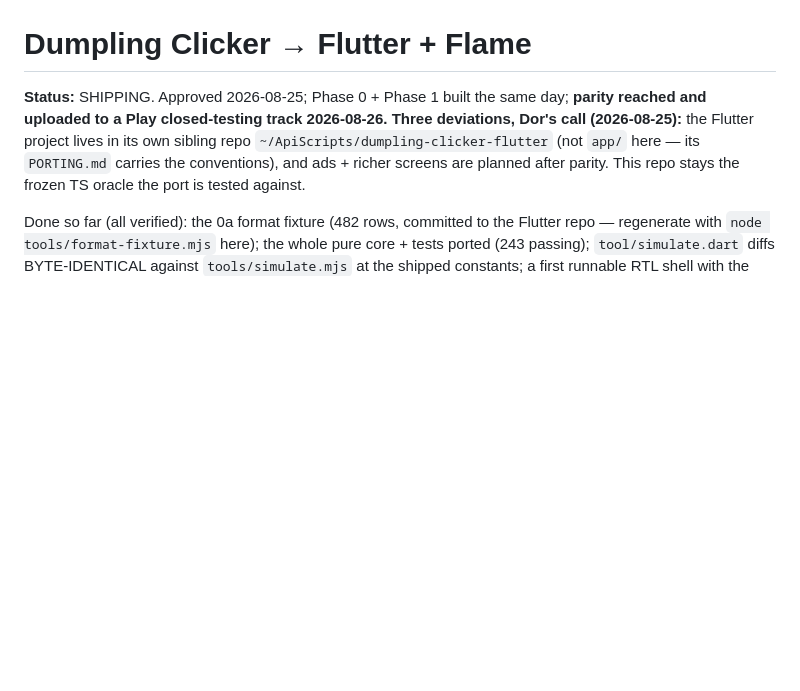
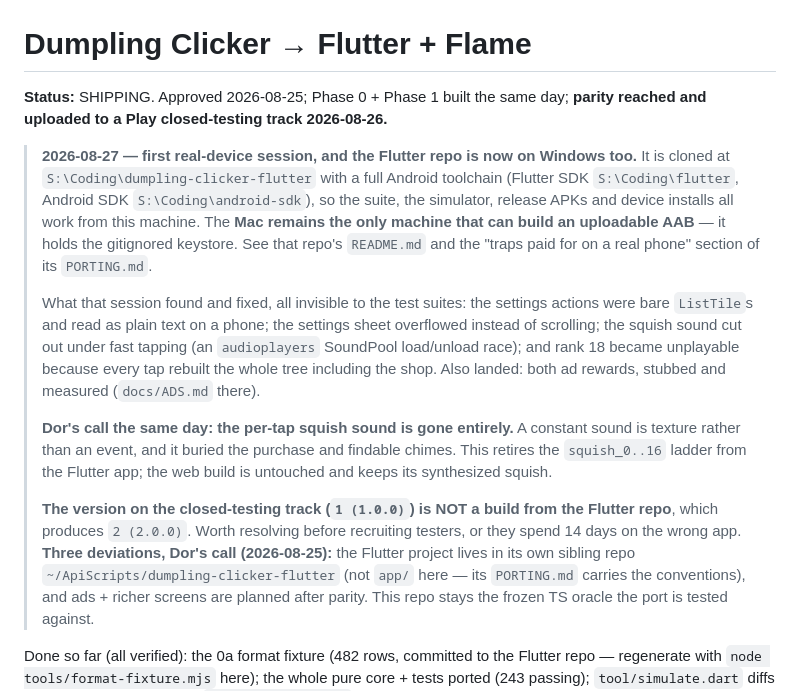
Before and after one commit to thetcd/dumpling-clicker, a Markdown page: docs/FLUTTER-MIGRATION.md, the part around the change. Drawn GitHub-style; blank space fills up the shorter version.

Commit message:
The Flutter port now builds on Windows, and what a real phone found
The handover doc said the Flutter repo lives on one Mac. It is now also cloned
on the Windows box with a full Android toolchain, which changes what can be
done where: the suite, the simulator, release APKs and device installs all run
here, but the Mac still holds the gitignored keystore and remains the only
machine that can build an AAB Play will accept.

Records what the first real-device session found, since all of it was invisible
to both test suites and to a desktop browser: settings actions rendered as
plain text on a phone (bare ListTiles have no resting affordance), the settings
sheet overflowed instead of scrolling, the squish sound cut out under fast
tapping (a SoundPool load/unload race in audioplayers), and rank 18 became
unplayable because every tap rebuilt the whole tree including the shop.

Dor's call the same day: the per-tap squish sound is removed from the app
entirely — a constant sound is texture rather than an event, and it buried the
purchase and findable chimes. The WEB build is untouched and keeps its
synthesized squish; this is a divergence between the two, deliberately.

And the flag worth acting on: the build on the closed-testing track is
1 (1.0.0), while the Flutter repo produces 2 (2.0.0). Whatever testers are
running, it is not this codebase — worth fixing before twelve people spend
fourteen days on it.

Co-Authored-By: Claude Opus 5 <noreply@anthropic.com>

```diff
--- a/docs/FLUTTER-MIGRATION.md
+++ b/docs/FLUTTER-MIGRATION.md
@@ -2,6 +2,32 @@
 
 **Status:** SHIPPING. Approved 2026-08-25; Phase 0 + Phase 1 built the same day;
 **parity reached and uploaded to a Play closed-testing track 2026-08-26.**
+
+> **2026-08-27 — first real-device session, and the Flutter repo is now on
+> Windows too.** It is cloned at `S:\Coding\dumpling-clicker-flutter` with a
+> full Android toolchain (Flutter SDK `S:\Coding\flutter`, Android SDK
+> `S:\Coding\android-sdk`), so the suite, the simulator, release APKs and
+> device installs all work from this machine. The **Mac remains the only
+> machine that can build an uploadable AAB** — it holds the gitignored
+> keystore. See that repo's `README.md` and the "traps paid for on a real
+> phone" section of its `PORTING.md`.
+>
+> What that session found and fixed, all invisible to the test suites: the
+> settings actions were bare `ListTile`s and read as plain text on a phone; the
+> settings sheet overflowed instead of scrolling; the squish sound cut out
+> under fast tapping (an `audioplayers` SoundPool load/unload race); and rank
+> 18 became unplayable because every tap rebuilt the whole tree including the
+> shop. Also landed: both ad rewards, stubbed and measured (`docs/ADS.md`
+> there).
+>
+> **Dor's call the same day: the per-tap squish sound is gone entirely.** A
+> constant sound is texture rather than an event, and it buried the purchase
+> and findable chimes. This retires the `squish_0..16` ladder from the Flutter
+> app; the web build is untouched and keeps its synthesized squish.
+>
+> **The version on the closed-testing track (`1 (1.0.0)`) is NOT a build from
+> the Flutter repo**, which produces `2 (2.0.0)`. Worth resolving before
+> recruiting testers, or they spend 14 days on the wrong app.
 **Three deviations, Dor's call (2026-08-25):** the Flutter project lives in
 its own sibling repo `~/ApiScripts/dumpling-clicker-flutter` (not `app/` here —
 its `PORTING.md` carries the conventions), and ads + richer screens are planned
```
